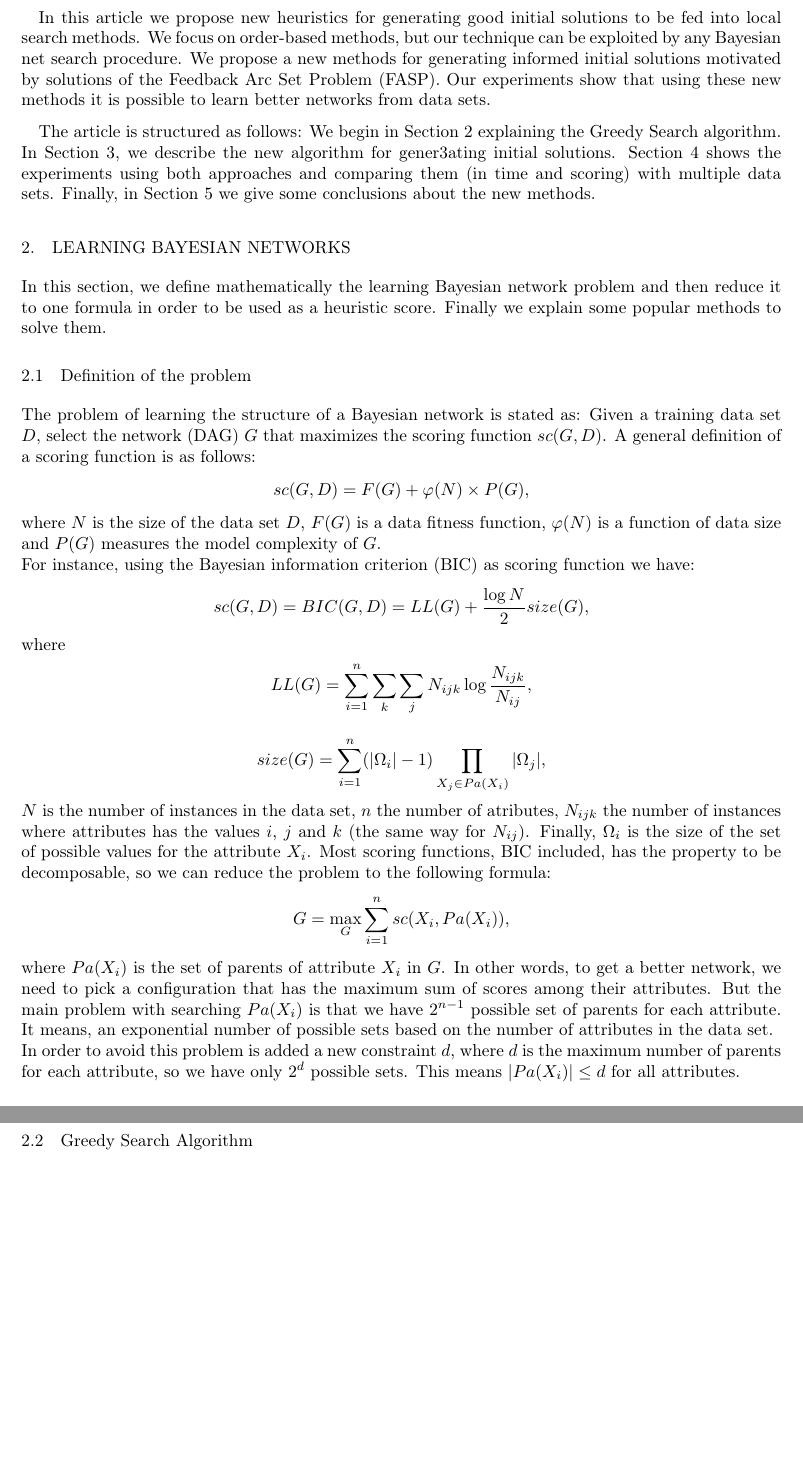
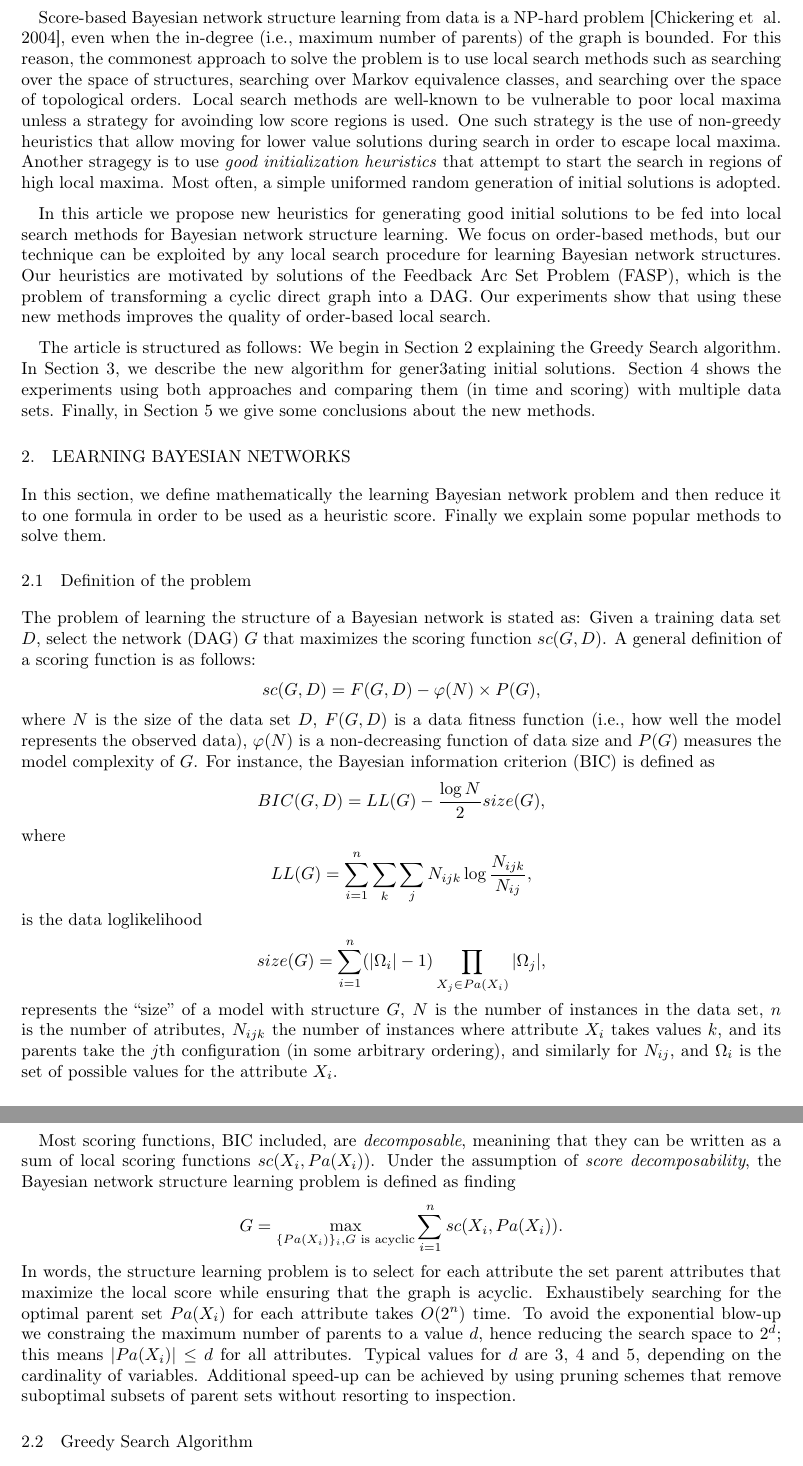
Before and after one commit to NonWhite/BN_Initializer, a LaTeX thesis (doc/main.tex, which reads doc/tex/introduction.tex, doc/tex/learning.tex, doc/tex/paperinfo.tex): two parts of pages 2 and 3 of 8, joined at a grey line, cut at the place of the change, the shorter picture padded with empty space. Compiled offline with pdfLaTeX.

Commit message:
version 4.0

```diff
--- a/doc/tex/introduction.tex
+++ b/doc/tex/introduction.tex
@@ -16,4 +32,33 @@ where ${Pa}_G( X_i )$ is the set of atributes that are parents of $X_i$ in $G$.
 
-In this article we propose new heuristics for generating good initial solutions to be fed into local search methods. We focus on order-based methods, but our technique can be exploited by any Bayesian net search procedure. We propose a new methods for generating informed initial solutions motivated by solutions of the Feedback Arc Set Problem (FASP). Our experiments show that using these new methods it is possible to learn better networks from data sets.
 
-The article is structured as follows: We begin in Section~\ref{sec:learning} explaining the Greedy Search algorithm. In Section~\ref{sec:improve}, we describe the new algorithm for gener3ating initial solutions. Section~\ref{sec:experiments} shows the experiments using both approaches and comparing them (in time and scoring) with multiple data sets. Finally, in Section~\ref{sec:conclusions} we give some conclusions about the new methods.
+Score-based Bayesian network structure learning from data is a NP-hard
+problem~\cite{MSResearch04}, even when the in-degree (i.e., maximum
+number of parents) of the graph is bounded. For this reason, the
+commonest approach to solve the problem is to use local search methods
+such as searching over the space of structures, searching over Markov
+equivalence classes, and searching over the space of topological
+orders. Local search methods are well-known to be vulnerable to poor
+local maxima unless a strategy for avoinding low score regions is
+used. One such strategy is the use of non-greedy heuristics that allow
+moving for lower value solutions during search in order to escape local
+maxima. Another stragegy is to use \emph{good initialization heuristics}
+that attempt to start the search in regions of high local maxima. Most
+often, a simple uniformed random generation of initial solutions is
+adopted.
+
+In this article we propose new heuristics for generating good initial
+solutions to be fed into local search methods for Bayesian network
+structure learning. We focus on order-based methods, but our technique
+can be exploited by any local search procedure for learning Bayesian
+network structures. Our heuristics are motivated by solutions of the
+Feedback Arc Set Problem (FASP), which is the problem of transforming a
+cyclic direct graph into a DAG. Our experiments show that using these
+new methods improves the quality of order-based local search.
+
+The article is structured as follows: We begin in
+Section~\ref{sec:learning} explaining the Greedy Search algorithm. In
+Section~\ref{sec:improve}, we describe the new algorithm for gener3ating
+initial solutions. Section~\ref{sec:experiments} shows the experiments
+using both approaches and comparing them (in time and scoring) with
+multiple data sets. Finally, in Section~\ref{sec:conclusions} we give
+some conclusions about the new methods.
--- a/doc/tex/learning.tex
+++ b/doc/tex/learning.tex
@@ -8,19 +8,18 @@ In this section, we define mathematically the learning Bayesian network problem
 
 The problem of learning the structure of a Bayesian network is stated as: Given a training data set $D $, select the network (DAG) $G$ that maximizes the scoring function ${sc}( G , D )$.
 A general definition of a scoring function is as follows:
-	\[ {sc}( G , D ) = F( G ) + \varphi( N ) \times P( G ) ,\]
-where $N$ is the size of the data set $D$, $F( G )$ is a data fitness function, $\varphi( N )$ is a function of data size and $P( G )$ measures the model complexity of $G$.\\
-For instance, using the Bayesian information criterion (BIC) as scoring function we have:
-	\[ {sc}( G , D ) = {BIC}( G , D ) = {LL}( G ) + \frac{\log N}{2} {size}( G ) ,\]
+	\[ {sc}( G , D ) = F( G, D ) - \varphi( N ) \times P( G ) ,\]
+where $N$ is the size of the data set $D$, $F( G, D )$ is a data fitness function (i.e., how well the model represents the observed data), $\varphi( N )$ is a non-decreasing function of data size and $P( G )$ measures the model complexity of $G$. For instance,  the Bayesian information criterion (BIC) is defined as
+	\[ {BIC}( G , D ) = {LL}( G ) - \frac{\log N}{2} {size}( G ) ,\]
 where
-	\[ {LL}( G ) = \sum_{i=1}^{n} \sum_{k} \sum_{j} N_{ijk} \log \frac{N_{ijk}}{N_{ij}} ,\]
-	\[ {size}( G ) = \sum_{i=1}^{n} ( |\Omega_i| - 1 ) \prod_{X_j \in {Pa}( X_i )} |\Omega_j| ,\]
-$N$ is the number of instances in the data set, $n$ the number of atributes, $N_{ijk}$ the number of instances where attributes has the values $i$, $j$ and $k$ (the same way for $N_{ij}$). Finally, $\Omega_i$ is the size of the set of possible values for the attribute $X_i$.
-Most scoring functions, BIC included, has the property to be decomposable, so we can reduce the problem to the following formula:
-	\[ G = \max_G \sum_{i=1}^n {sc}( X_i , {Pa}( X_i ) ) , \]
-where ${Pa}( X_i )$ is the set of parents of attribute $X_i$ in $G$.
-In other words, to get a better network, we need to pick a configuration that has the maximum sum of scores among their attributes. But the main problem with searching ${Pa}( X_i)$ is that we have $2^{n-1}$ possible set of parents for each attribute. It means, an exponential number of possible sets based on the number of attributes in the data set.\\
-In order to avoid this problem is added a new constraint $d$, where $d$ is the maximum number of parents for each attribute, so we have only $2^d$ possible sets. This means $|{Pa}( X_i )| \leq d$ for all attributes.
+	\[ {LL}( G ) = \sum_{i=1}^{n} \sum_{k} \sum_{j} N_{ijk} \log \frac{N_{ijk}}{N_{ij}} ,\] is the data loglikelihood
+	\[ {size}( G ) = \sum_{i=1}^{n} ( |\Omega_i| - 1 ) \prod_{X_j \in {Pa}( X_i )} |\Omega_j| ,\] represents the ``size'' of a model with structure $G$,
+$N$ is the number of instances in the data set, $n$ is the number of atributes, $N_{ijk}$ the number of instances where attribute $X_i$ takes values $k$, and its parents take the $j$th configuration (in some arbitrary ordering), and similarly  for $N_{ij}$, and $\Omega_i$ is the set of possible values for the attribute $X_i$.
+
+        Most scoring functions, BIC included, are \emph{decomposable}, meanining that they can be written as a sum of local scoring functions $sc(X_i, {Pa}(X_i))$. Under the assumption of \emph{score decomposability}, the Bayesian network structure learning problem is defined as finding
+	\[ G = \max_{\{ {Pa}(X_i)\}_i, G \text{ is acyclic}} \sum_{i=1}^n {sc}( X_i , {Pa}( X_i ) ) . \]
+In words, the structure learning problem is to select for each attribute the set parent attributes that maximize the local score while ensuring that the graph is acyclic. Exhaustibely searching for the optimal parent set ${Pa}( X_i)$ for each attribute takes $O(2^n)$ time. To avoid the exponential blow-up we constraing the maximum number of parents to a value $d$, hence reducing the search space to $2^d$; this means $|{Pa}( X_i )| \leq d$ for all attributes. Typical values for $d$ are 3, 4 and 5, depending on the cardinality of variables. Additional speed-up can be achieved by using pruning schemes that remove suboptimal subsets of parent sets without resorting to inspection.
+% CITE CASSIO's learning bayeisna nets with constraints paper
 
 \subsection{Greedy Search Algorithm}
 \label{subsec:greedysearch}
--- a/doc/tex/paperinfo.tex
+++ b/doc/tex/paperinfo.tex
@@ -1,10 +1,10 @@
 \markboth{Walter Perez Urcia, Denis Deratani Mauá}
-{Heuristics for Initializing Order-Based Bayesian Network Structure Learning}
+{Initialization Heuristics for Greedy Bayesian Network Structure Learning}
 
-\title{Heuristics for Initializing Order-Based Bayesian Network Structure Learning}
+\title{Initialization Heuristics for \\Greedy Bayesian Network Structure Learning}
 
 \author{Walter Perez Urcia \and Denis Deratani Mauá}
-\institute{Universidade de São Paulo, Brasil \\
+\institute{Instituto de Matem\'atica e Estat\'istica, Universidade de São Paulo, Brazil \\
 \email{wperez@ime.usp.br,denis.maua@usp.br}}
 
 \category{I.2.6}{Artificial Intelligence}{Learning}
```
Also changed, not shown: doc/kdmileb.bib (+8 -8 lines), doc/main.pdf, doc/main.tex (line endings or trailing spaces), doc/tex/introduction.tex (38 more changed lines).
